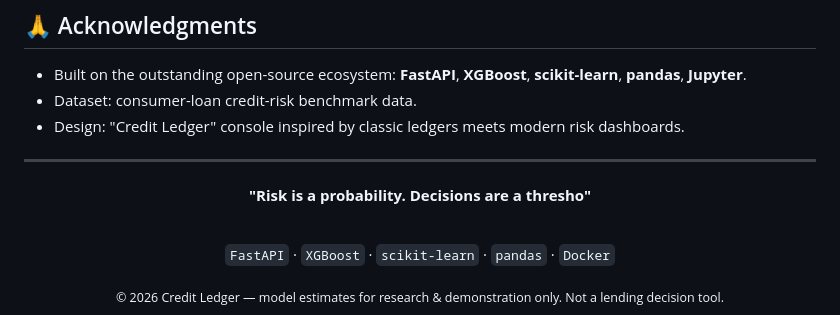
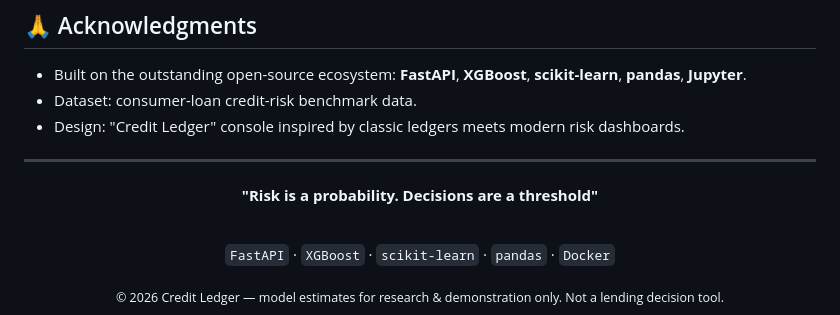
Before and after one commit to AmanXk/credit-card-risk-predixtion, a Markdown page: README.md, the part around the change. GitHub-like rendering.

Commit message:
updare README.md file

```diff
--- a/README.md
+++ b/README.md
@@ -484,7 +484,7 @@ Distributed under the **MIT License**. See the repository license file for the f
 
 <div align="center">
 
-**"Risk is a probability. Decisions are a thresho"**
+**"Risk is a probability. Decisions are a threshold"**
 
 <br />
 
```
